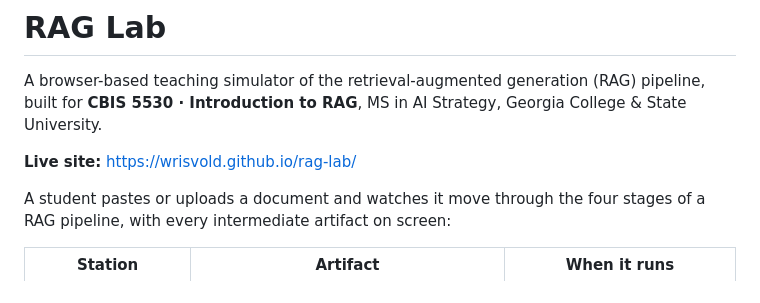
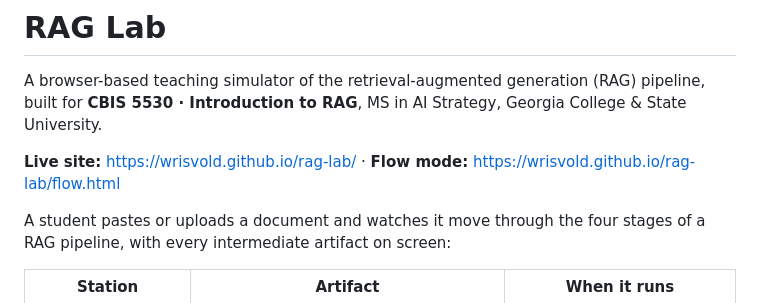
Before and after one commit to Wrisvold/rag-lab, a Markdown page: README.md, the part around the change. Rendered like a GitHub page.

Commit message:
README: add the direct Flow mode share link beside the live site link
Co-Authored-By: Claude Fable 5.1 <noreply@anthropic.com>
Claude-Session: https://claude.ai/code/session_01K2ha2frSFbepiAeztrLa2y

```diff
--- a/README.md
+++ b/README.md
@@ -2,7 +2,7 @@
 
 A browser-based teaching simulator of the retrieval-augmented generation (RAG) pipeline, built for **CBIS 5530 · Introduction to RAG**, MS in AI Strategy, Georgia College & State University.
 
-**Live site:** https://wrisvold.github.io/rag-lab/
+**Live site:** https://wrisvold.github.io/rag-lab/ · **Flow mode:** https://wrisvold.github.io/rag-lab/flow.html
 
 A student pastes or uploads a document and watches it move through the four stages of a RAG pipeline, with every intermediate artifact on screen:
 
```
